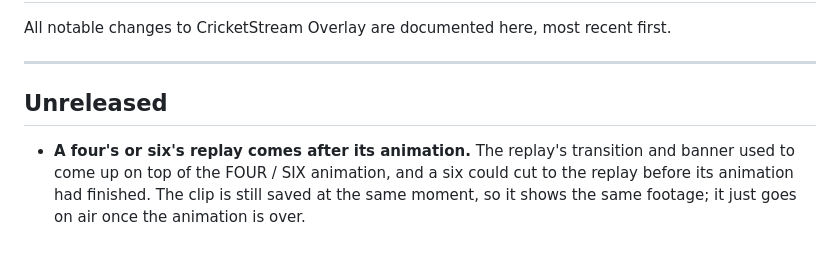
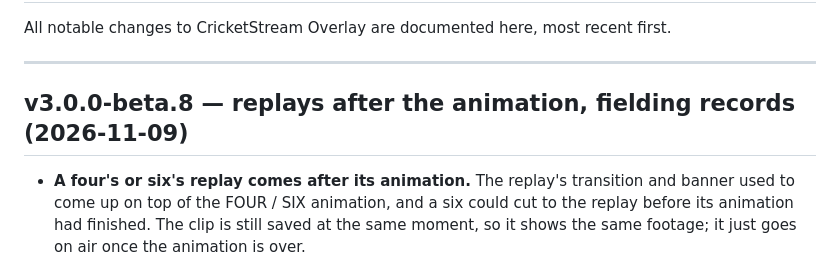
Before and after one commit to BridestoweBelstoneCC/Cricket-Live-Stream, a Markdown page: CHANGELOG.md, the part around the change. GitHub-like rendering.

Commit message:
Release notes for beta 8
Co-Authored-By: Claude Opus 5.5 <noreply@anthropic.com>

```diff
--- a/CHANGELOG.md
+++ b/CHANGELOG.md
@@ -4,7 +4,7 @@ All notable changes to CricketStream Overlay are documented here, most recent fi
 
 ---
 
-## Unreleased
+## v3.0.0-beta.8 — replays after the animation, fielding records (2026-11-09)
 
 - **A four's or six's replay comes after its animation.** The replay's transition and banner used
   to come up on top of the FOUR / SIX animation, and a six could cut to the replay before its
```
Also changed, not shown: release-notes/v3.0.0-beta.8.md (added, +52 -0 lines).
